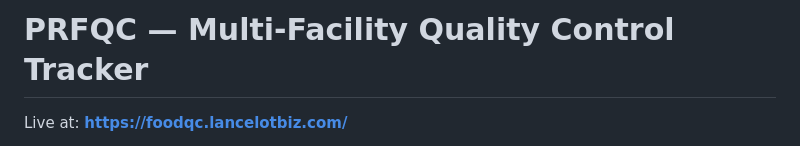
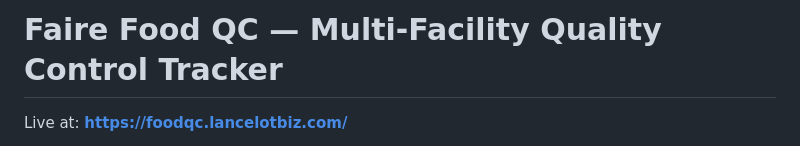
Before and after one commit to ScottBowser2026/Faire-QC-Tracker, a Markdown page: README.md, the part around the change. GitHub-like rendering.

Commit message:
Rename README title to Faire Food QC

```diff
--- a/README.md
+++ b/README.md
@@ -1,4 +1,4 @@
-# PRFQC — Multi-Facility Quality Control Tracker
+# Faire Food QC — Multi-Facility Quality Control Tracker
 
 Live at: **https://foodqc.lancelotbiz.com/**
 
```
